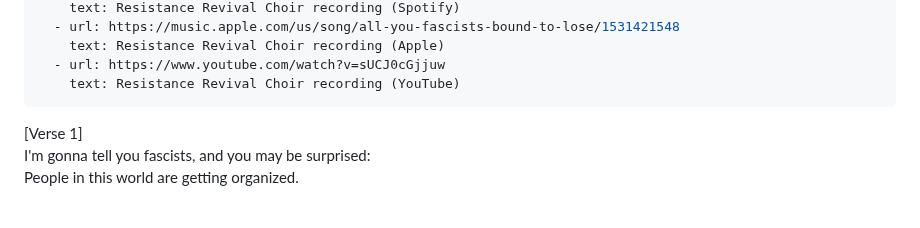
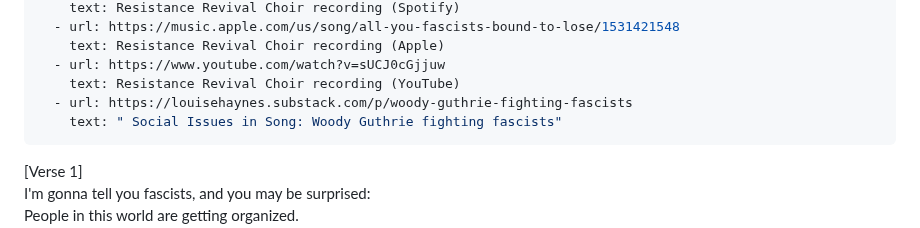
Before and after one commit to rrchoir/11ty-rrchoir, a Markdown page: songs/all_you_fascists.md, the part around the change. Rendered like a GitHub page; blank space fills up the shorter version.

Commit message:
Update Song “all_you_fascists”

```diff
--- a/songs/all_you_fascists.md
+++ b/songs/all_you_fascists.md
@@ -19,6 +19,8 @@ resources:
     text: Resistance Revival Choir recording (Apple)
   - url: https://www.youtube.com/watch?v=sUCJ0cGjjuw
     text: Resistance Revival Choir recording (YouTube)
+  - url: https://louisehaynes.substack.com/p/woody-guthrie-fighting-fascists
+    text: " Social Issues in Song: Woody Guthrie fighting fascists"
 ---
 \[Verse 1]\
 I'm gonna tell you fascists, and you may be surprised:\
```
